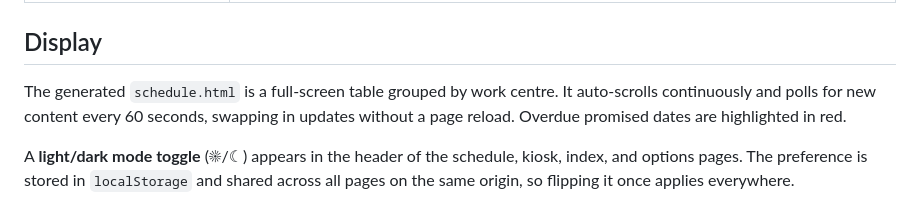
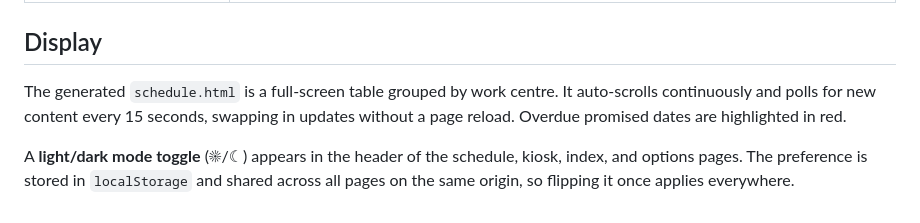
Before and after one commit to i-machine-things/shop-schedule, a Markdown page: README.md, the part around the change. Rendered like a GitHub page.

Commit message:
docs: correct schedule poll interval from 60s to 15s in README
Co-Authored-By: Claude Sonnet 4.6 <noreply@anthropic.com>

```diff
--- a/README.md
+++ b/README.md
@@ -154,6 +154,6 @@ python3 process_drop.py
 
 ## Display
 
-The generated `schedule.html` is a full-screen table grouped by work centre. It auto-scrolls continuously and polls for new content every 60 seconds, swapping in updates without a page reload. Overdue promised dates are highlighted in red.
+The generated `schedule.html` is a full-screen table grouped by work centre. It auto-scrolls continuously and polls for new content every 15 seconds, swapping in updates without a page reload. Overdue promised dates are highlighted in red.
 
 A **light/dark mode toggle** (☀/☾) appears in the header of the schedule, kiosk, index, and options pages. The preference is stored in `localStorage` and shared across all pages on the same origin, so flipping it once applies everywhere.
```
